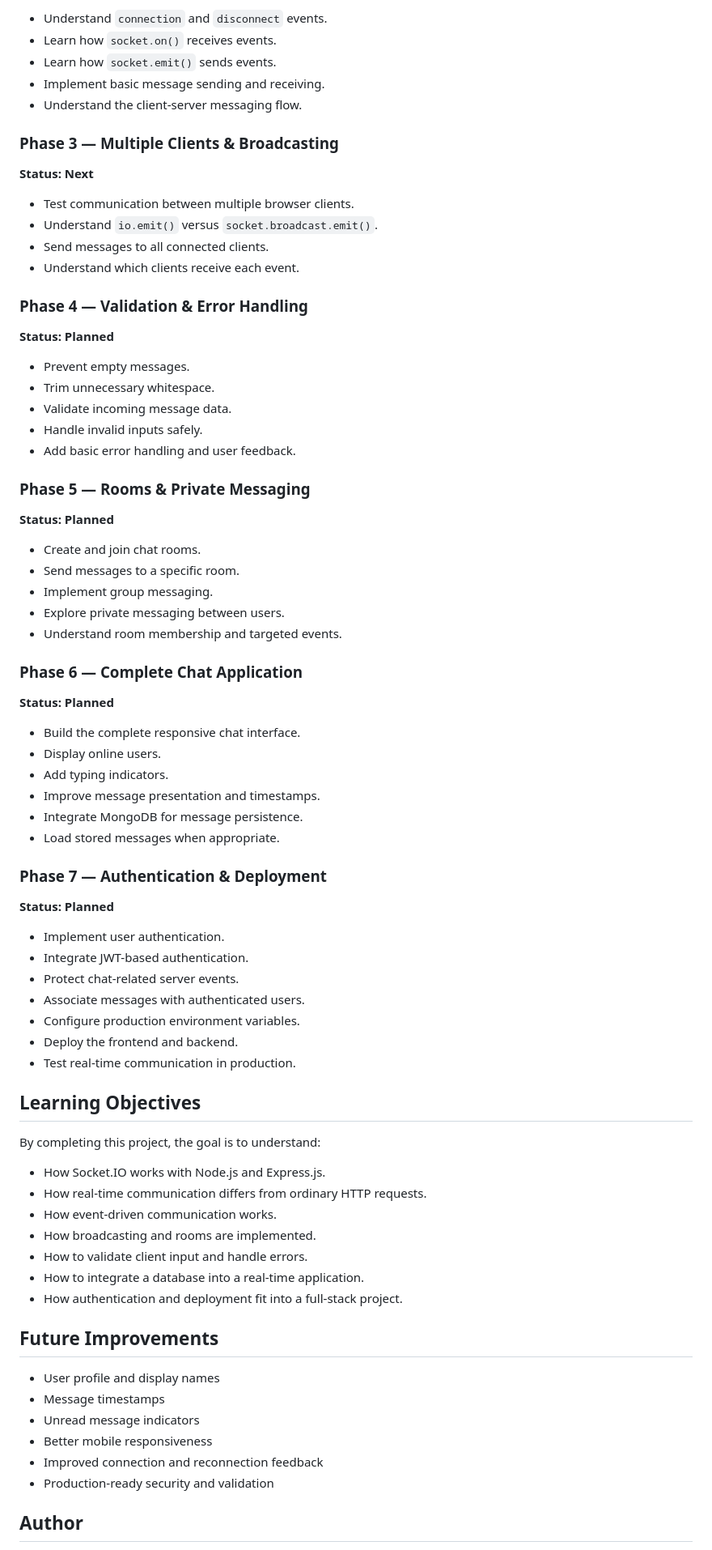
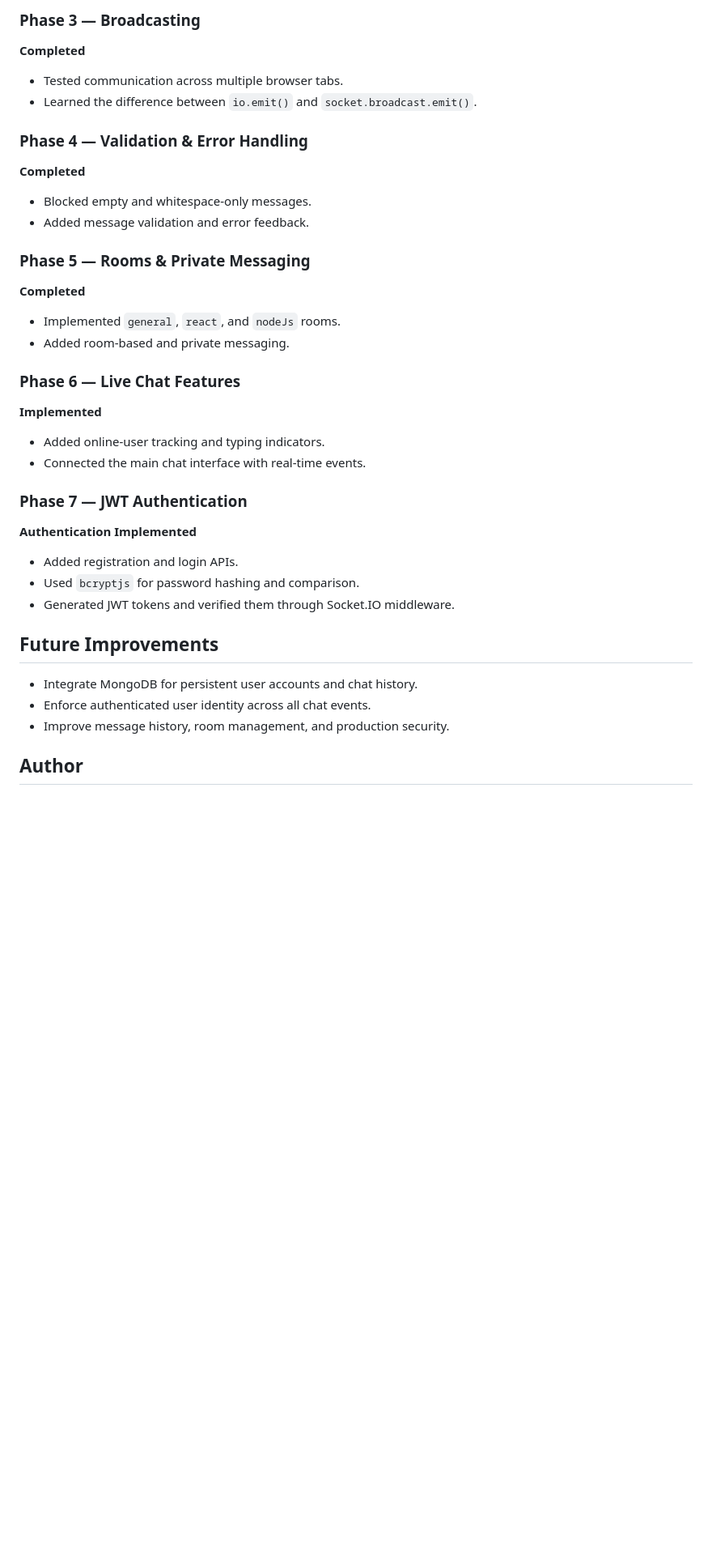
Before and after one commit to dharmiksoni15/Socket-IO-Live-Chat, a Markdown page: README.md, the part around one of its changes. Shown at 81% size. GitHub-like rendering; blank space fills up the shorter version.

Commit message:
Revise README for clarity and project details
Updated README to enhance clarity and detail about project features, installation steps, and development phases.

```diff
--- a/README.md
+++ b/README.md
@@ -145,77 +115,35 @@ The project will be implemented in seven phases.
 
-- Understand `connection` and `disconnect` events.
-- Learn how `socket.on()` receives events.
-- Learn how `socket.emit()` sends events.
-- Implement basic message sending and receiving.
-- Understand the client-server messaging flow.
-
-### Phase 3 — Multiple Clients & Broadcasting
-**Status: Next**
-
-- Test communication between multiple browser clients.
-- Understand `io.emit()` versus `socket.broadcast.emit()`.
-- Send messages to all connected clients.
-- Understand which clients receive each event.
+### Phase 3 — Broadcasting
+**Completed**
+- Tested communication across multiple browser tabs.
+- Learned the difference between `io.emit()` and `socket.broadcast.emit()`.
 
 ### Phase 4 — Validation & Error Handling
-**Status: Planned**
-
-- Prevent empty messages.
-- Trim unnecessary whitespace.
-- Validate incoming message data.
-- Handle invalid inputs safely.
-- Add basic error handling and user feedback.
+**Completed**
+- Blocked empty and whitespace-only messages.
+- Added message validation and error feedback.
 
 ### Phase 5 — Rooms & Private Messaging
-**Status: Planned**
+**Completed**
+- Implemented `general`, `react`, and `nodeJs` rooms.
+- Added room-based and private messaging.
 
-- Create and join chat rooms.
-- Send messages to a specific room.
-- Implement group messaging.
-- Explore private messaging between users.
-- Understand room membership and targeted events.
+### Phase 6 — Live Chat Features
+**Implemented**
+- Added online-user tracking and typing indicators.
+- Connected the main chat interface with real-time events.
 
-### Phase 6 — Complete Chat Application
-**Status: Planned**
-
-- Build the complete responsive chat interface.
-- Display online users.
-- Add typing indicators.
-- Improve message presentation and timestamps.
-- Integrate MongoDB for message persistence.
-- Load stored messages when appropriate.
-
-### Phase 7 — Authentication & Deployment
-**Status: Planned**
-
-- Implement user authentication.
-- Integrate JWT-based authentication.
-- Protect chat-related server events.
-- Associate messages with authenticated users.
-- Configure production environment variables.
-- Deploy the frontend and backend.
-- Test real-time communication in production.
-
-## Learning Objectives
-
-By completing this project, the goal is to understand:
-
-- How Socket.IO works with Node.js and Express.js.
-- How real-time communication differs from ordinary HTTP requests.
-- How event-driven communication works.
-- How broadcasting and rooms are implemented.
-- How to validate client input and handle errors.
-- How to integrate a database into a real-time application.
-- How authentication and deployment fit into a full-stack project.
+### Phase 7 — JWT Authentication
+**Authentication Implemented**
+- Added registration and login APIs.
+- Used `bcryptjs` for password hashing and comparison.
+- Generated JWT tokens and verified them through Socket.IO middleware.
 
 ## Future Improvements
 
-- User profile and display names
-- Message timestamps
-- Unread message indicators
-- Better mobile responsiveness
-- Improved connection and reconnection feedback
-- Production-ready security and validation
+- Integrate MongoDB for persistent user accounts and chat history.
+- Enforce authenticated user identity across all chat events.
+- Improve message history, room management, and production security.
 
 ## Author
 
```
Also changed, not shown: other parts of README.md (+67 -97 lines).
